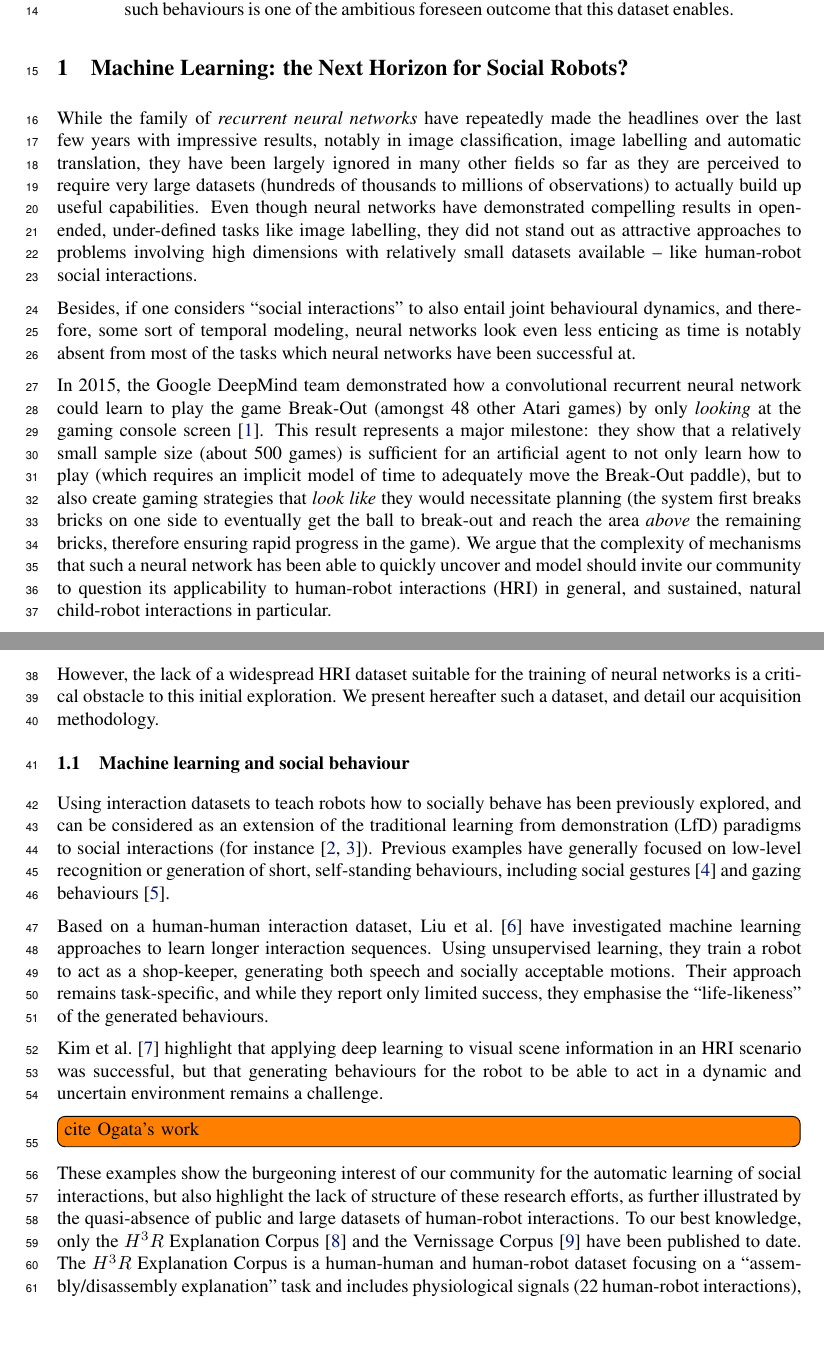
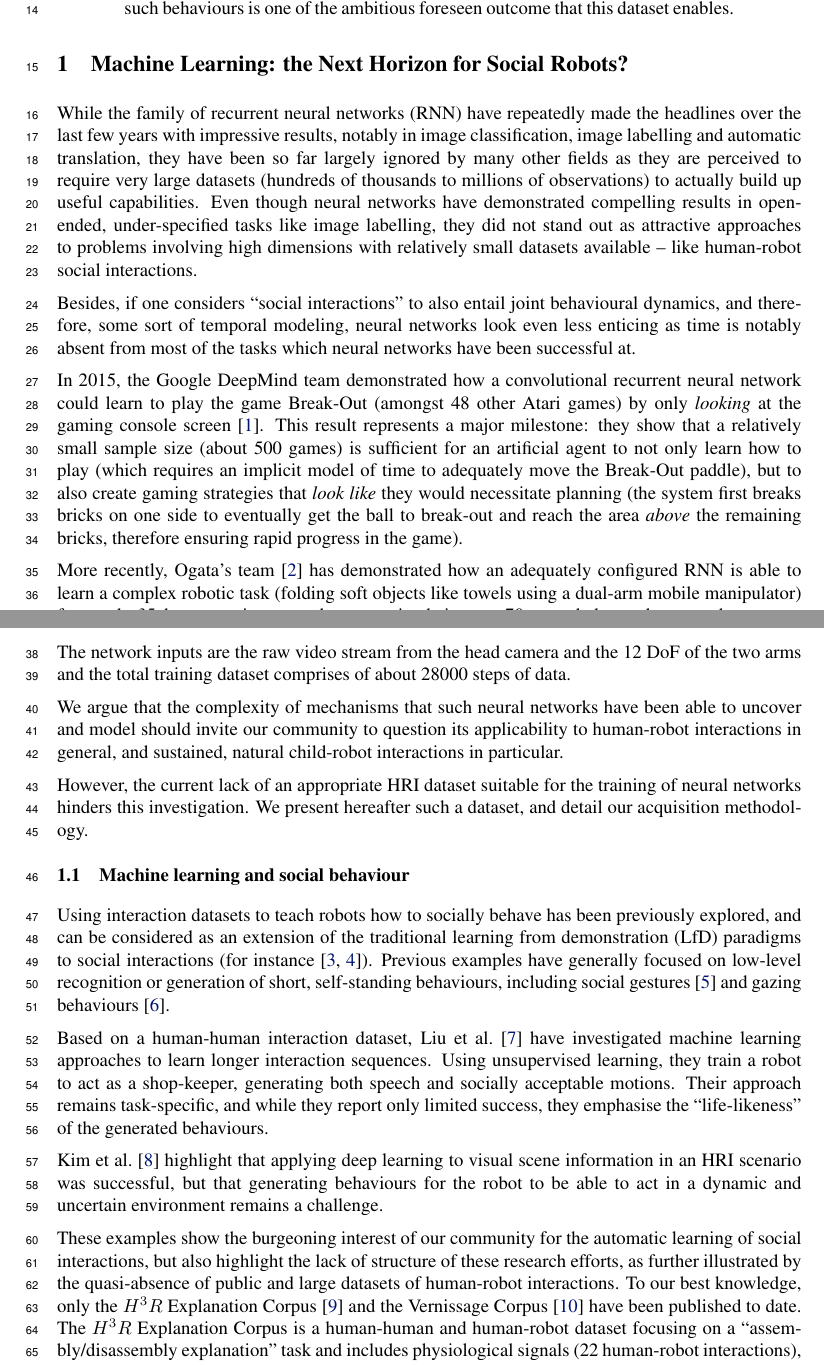
Before and after one commit to severin-lemaignan/corl2017-freeplay-sandbox-dataset, a LaTeX paper (paper.tex): two parts of pages 1 and 2 of 10, joined at a grey line, cut so that both start at the same text, the shorter picture padded with empty space. Compiled offline with pdfLaTeX.

Commit message:
Intro: cite Ogata's work

```diff
--- a/paper.tex
+++ b/paper.tex
@@ -69,13 +69,13 @@ behaviours is one of the ambitious foreseen outcome that this dataset enables.
 
 \section{Machine Learning: the Next Horizon for Social Robots?}
 
-While the family of \emph{recurrent neural networks} have repeatedly made the
+While the family of recurrent neural networks (RNN) have repeatedly made the
 headlines over the last few years with impressive results, notably in image
-classification, image labelling and automatic translation, they have been
-largely ignored in many other fields so far as they are perceived to require very
+classification, image labelling and automatic translation, they have been so far
+largely ignored by  many other fields as they are perceived to require very
 large datasets (hundreds of thousands to millions of observations) to actually
 build up useful capabilities. Even though neural networks have demonstrated
-compelling results in open-ended, under-defined tasks like image labelling, they
+compelling results in open-ended, under-specified tasks like image labelling, they
 did not stand out as attractive approaches to problems involving high dimensions
 with relatively small datasets available -- like human-robot social
 interactions.
@@ -95,14 +95,24 @@ of time to adequately move the Break-Out paddle), but to also create gaming
 strategies that \emph{look like} they would necessitate planning (the system first
 breaks bricks on one side to eventually get the ball to break-out and reach the area
 \emph{above} the remaining bricks, therefore ensuring rapid progress in the
-game). We argue that the complexity of mechanisms that such a neural network has been able
-to quickly uncover and model should invite our
-community to question its applicability to human-robot interactions (HRI) in general,
-and sustained, natural child-robot interactions in particular.
+game).
 
-However, the lack of a widespread HRI dataset suitable for the training of
-neural networks is a critical obstacle to this initial exploration. We present
-hereafter such a dataset, and detail our acquisition methodology.
+More recently, Ogata's team~\cite{yang2017repeatable} has demonstrated how an
+adequately configured RNN is able to learn a complex robotic task (folding soft
+objects like towels using a dual-arm mobile manipulator) from only \emph{35}
+demonstrations, one demonstration being a $\approx$ 70 seconds-long teleoperated
+sequence. The network inputs are the raw video stream from the head camera and the
+12 DoF of the two arms and the total training dataset comprises of about 28000
+steps of data.
+
+We argue that the complexity of mechanisms that such neural networks have been
+able to uncover and model should invite our community to question its
+applicability to human-robot interactions in general, and sustained, natural
+child-robot interactions in particular.
+
+However, the current lack of an appropriate HRI dataset suitable for the training of
+neural networks hinders this investigation. We present hereafter such a dataset,
+and detail our acquisition methodology.
 
 \subsection{Machine learning and social behaviour}
 
@@ -125,7 +135,6 @@ Kim \etal~\cite{kim2015pororobot} highlight that applying deep learning to
 visual scene information in an HRI scenario was successful, but that
 generating behaviours for the robot to be able to act in a dynamic and uncertain
 environment remains a challenge.
-\todo[inline]{cite Ogata's work}
 
 %They rely on unsupervised learning, with a
 %training stage consisting in clustering behavioural states (a state consist in
```
Also changed, not shown: biblio.bib (+14 -0 lines).
